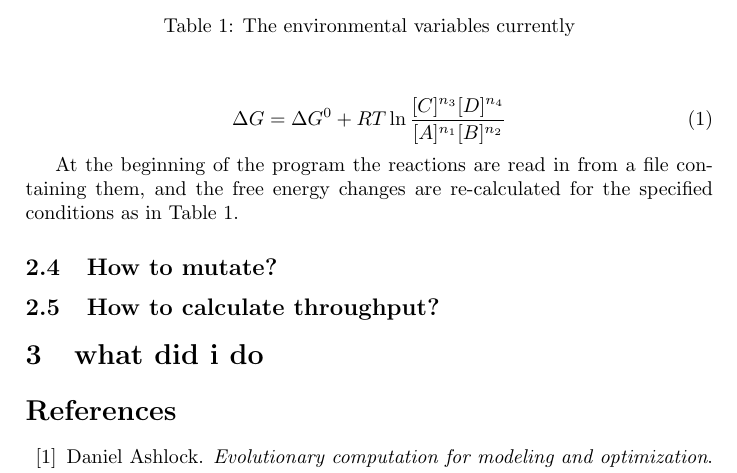
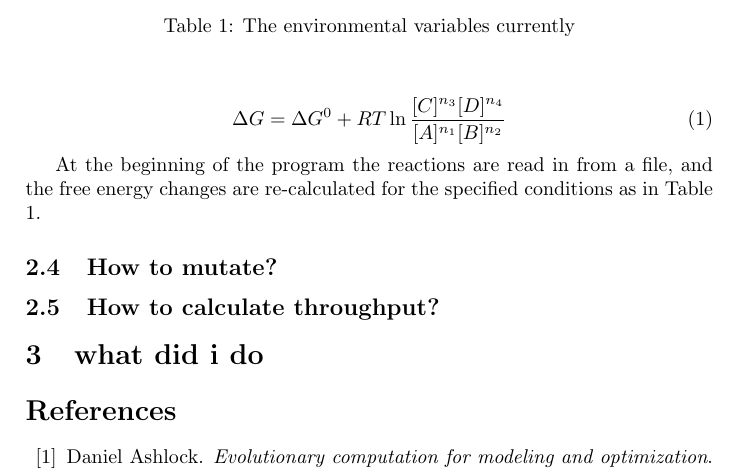
Before and after one commit to HoneyMonster7/frankenstein, a LaTeX thesis (docs/dissertation.tex): part of page 6 of 8, cut so that both start at the same text. Compiled offline with pdfLaTeX.

```diff
--- a/docs/dissertation.tex
+++ b/docs/dissertation.tex
@@ -119,7 +119,7 @@
 		\Delta G = \Delta G^0 + R T \ln \frac{[C]^{n_3}[D]^{n_4}}{[A]^{n_1}[B]^{n_2}}
 	\end{equation}
 
-	At the beginning of the program the reactions are read in from a file containing them, and the free energy changes are re-calculated for the specified conditions as in Table \ref{environmentTable}.
+	At the beginning of the program the reactions are read in from a file, and the free energy changes are re-calculated for the specified conditions as in Table \ref{environmentTable}.
 
 	\begin{table}
 		\centering
```
